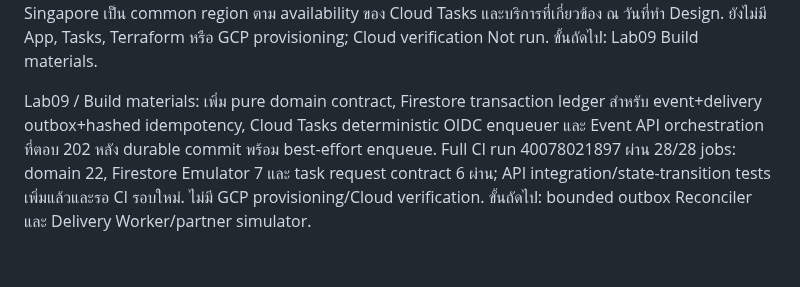
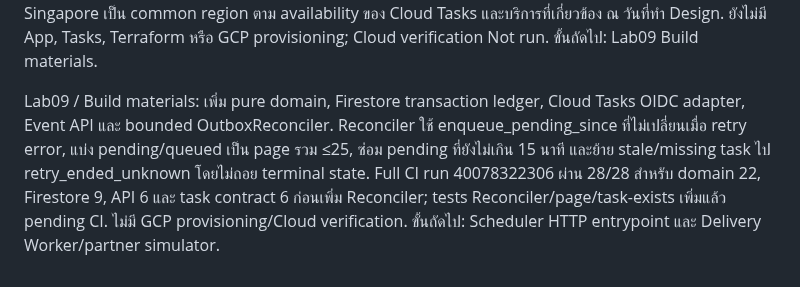
Before and after one commit to somkid-s5/Portfolio-Lab, a Markdown page: GCP/PROGRESS.md, the part around the change. Rendered like a GitHub page.

Commit message:
feat(lab09): add bounded reconciler materials [skip ci]

```diff
--- a/GCP/PROGRESS.md
+++ b/GCP/PROGRESS.md
@@ -325,4 +325,4 @@ Lab 09 / Brief complete: กำหนด Partner Webhook Relay สำหรั
 
 Lab09 / Design complete: ปิด region/resource map, API/IAM/ingress boundary, schema/idempotency, Firestore outbox-ledger, generation/task recovery, Cloud Tasks retry policy, HMAC/simulator scenarios, per-partner isolation, operator redrive/audit, cost/test limits และ Build Materials sequence. เพิ่ม accessible topology/state diagrams พร้อม pinned icon provenance และ CI validation/render job. Singapore เป็น common region ตาม availability ของ Cloud Tasks และบริการที่เกี่ยวข้อง ณ วันที่ทำ Design. ยังไม่มี App, Tasks, Terraform หรือ GCP provisioning; Cloud verification Not run. ขั้นถัดไป: Lab09 Build materials.
 
-Lab09 / Build materials: เพิ่ม pure domain contract, Firestore transaction ledger สำหรับ event+delivery outbox+hashed idempotency, Cloud Tasks deterministic OIDC enqueuer และ Event API orchestration ที่ตอบ 202 หลัง durable commit พร้อม best-effort enqueue. Full CI run 40078021897 ผ่าน 28/28 jobs: domain 22, Firestore Emulator 7 และ task request contract 6 ผ่าน; API integration/state-transition tests เพิ่มแล้วและรอ CI รอบใหม่. ไม่มี GCP provisioning/Cloud verification. ขั้นถัดไป: bounded outbox Reconciler และ Delivery Worker/partner simulator.
+Lab09 / Build materials: เพิ่ม pure domain, Firestore transaction ledger, Cloud Tasks OIDC adapter, Event API และ bounded OutboxReconciler. Reconciler ใช้ enqueue_pending_since ที่ไม่เปลี่ยนเมื่อ retry error, แบ่ง pending/queued เป็น page รวม ≤25, ซ่อม pending ที่ยังไม่เกิน 15 นาที และย้าย stale/missing task ไป retry_ended_unknown โดยไม่ถอย terminal state. Full CI run 40078322306 ผ่าน 28/28 สำหรับ domain 22, Firestore 9, API 6 และ task contract 6 ก่อนเพิ่ม Reconciler; tests Reconciler/page/task-exists เพิ่มแล้ว pending CI. ไม่มี GCP provisioning/Cloud verification. ขั้นถัดไป: Scheduler HTTP entrypoint และ Delivery Worker/partner simulator.
```
